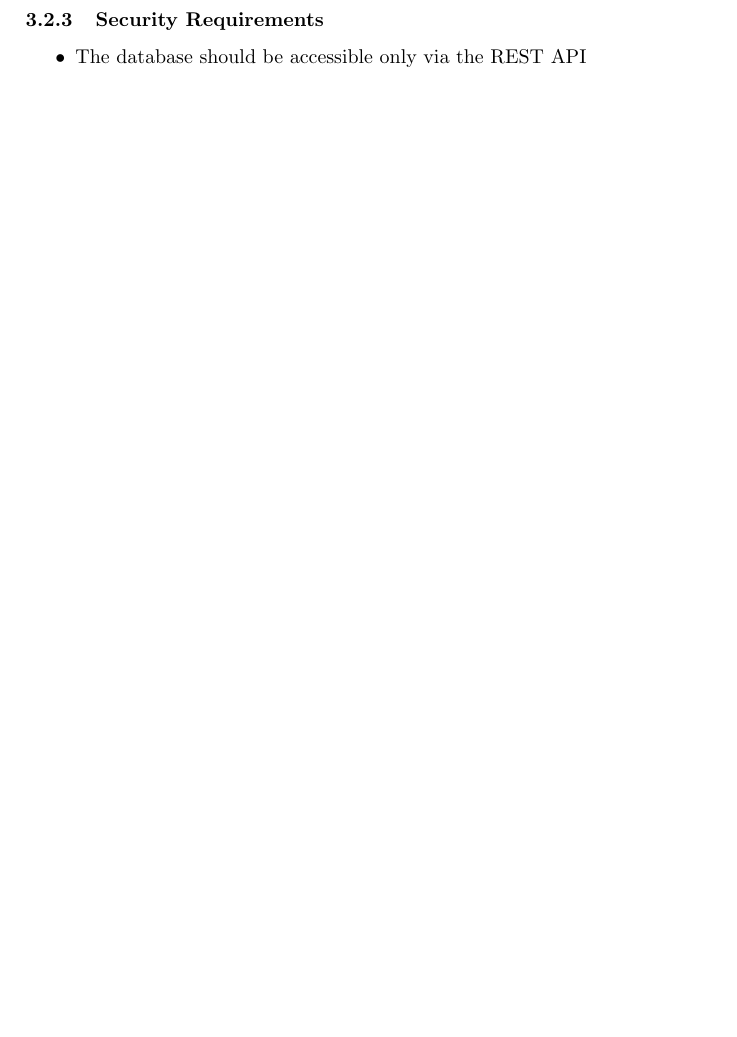
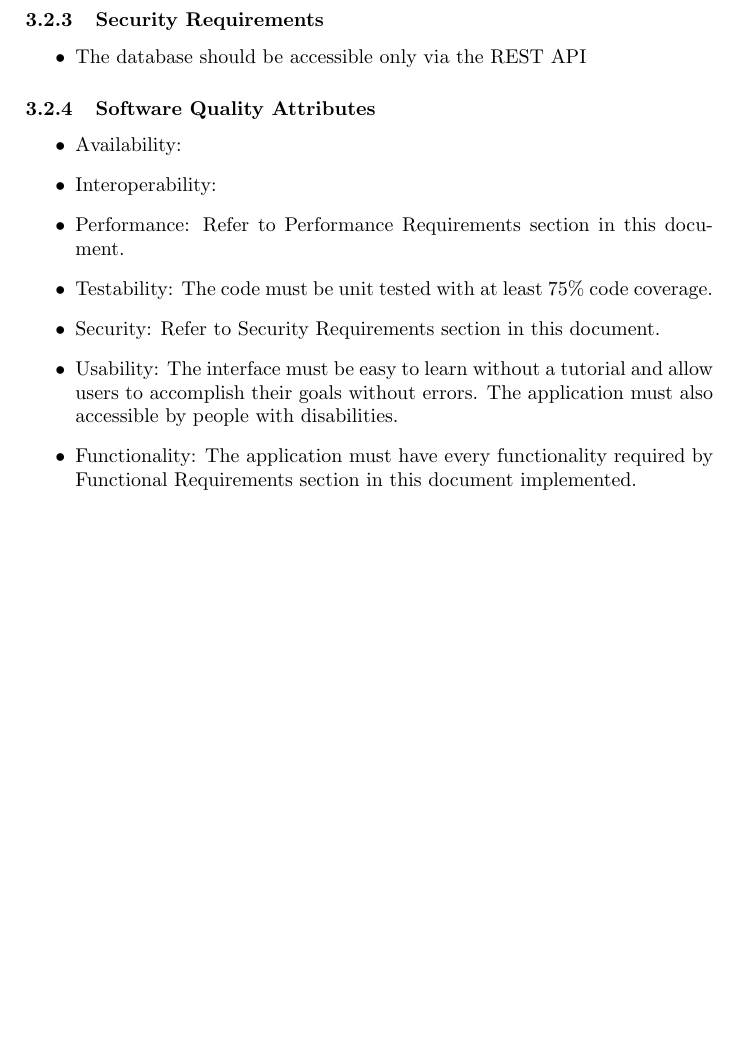
Before and after one commit to arturkristof/bugtracker, a LaTeX document (docs/software-requirements-specification.tex): part of page 4 of 4, cut so that both start at the same text, the shorter picture padded with empty space. Compiled offline with pdfLaTeX.

Commit message:
SRS Software Quality Attributes

```diff
--- a/docs/software-requirements-specification.tex
+++ b/docs/software-requirements-specification.tex
@@ -117,4 +117,15 @@
         \item The database should be accessible only via the REST API
     \end{itemize}
 
+    \subsubsection{Software Quality Attributes}
+    \begin{itemize}
+        \item Availability: % TBD - not applicable in current version
+        \item Interoperability: % TBD - not applicable in current version
+        \item Performance: Refer to Performance Requirements section in this document.
+        \item Testability: The code must be unit tested with at least 75\% code coverage.
+        \item Security: Refer to Security Requirements section in this document.
+        \item Usability: The interface must be easy to learn without a tutorial and allow users to accomplish their goals without errors. The application must also accessible by people with disabilities.
+        \item Functionality: The application must have every functionality required by Functional Requirements section in this document implemented.
+    \end{itemize}
+
 \end{document}
```
